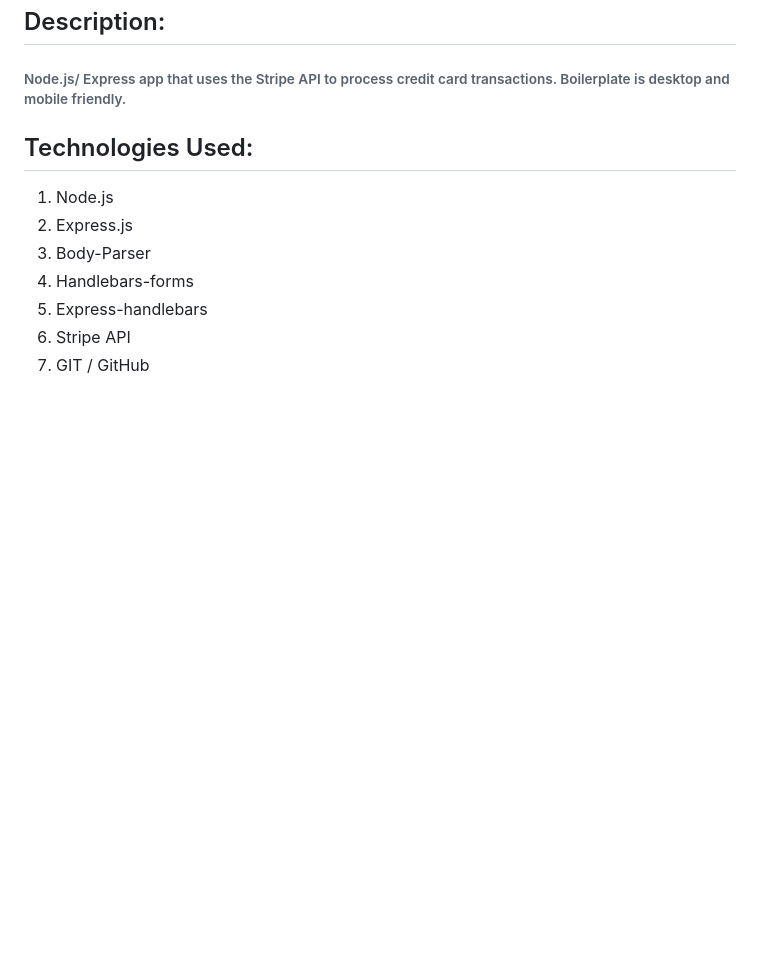
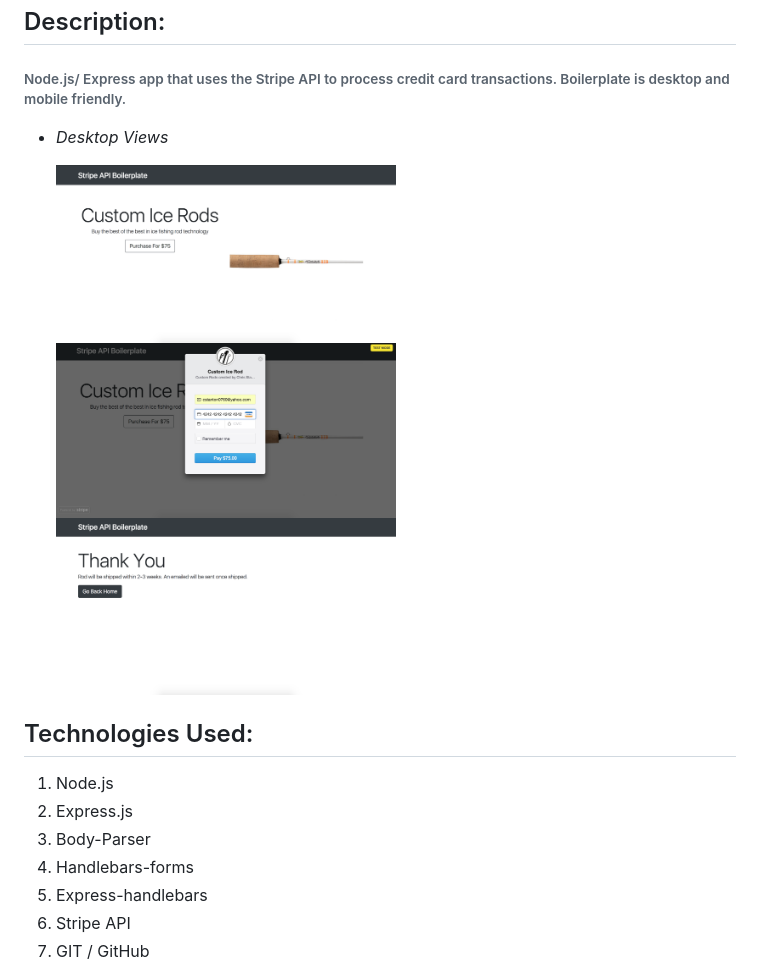
Before and after one commit to chris-stanton/BOILERPLATE-stripe-api, a Markdown page: README.md, the part around the change. Rendered like a GitHub page; pictures changed too: public/img/screenshots/card.png (added), public/img/screenshots/main.png (added), public/img/screenshots/success.png (added); blank space fills up the shorter version.

Commit message:
added screenshots to readme

```diff
--- a/README.md
+++ b/README.md
@@ -3,6 +3,14 @@
 
 ## Description:
 ###### Node.js/ Express app that uses the Stripe API to process credit card transactions.  Boilerplate is desktop and mobile friendly.
+
+- *Desktop Views*
+
+  <img src="./public/img/screenshots/main.png" width="50%">
+
+  <img src="./public/img/screenshots/card.png" width="50%">
+
+  <img src="./public/img/screenshots/success.png" width="50%">
 
 
 ## Technologies Used:
```
